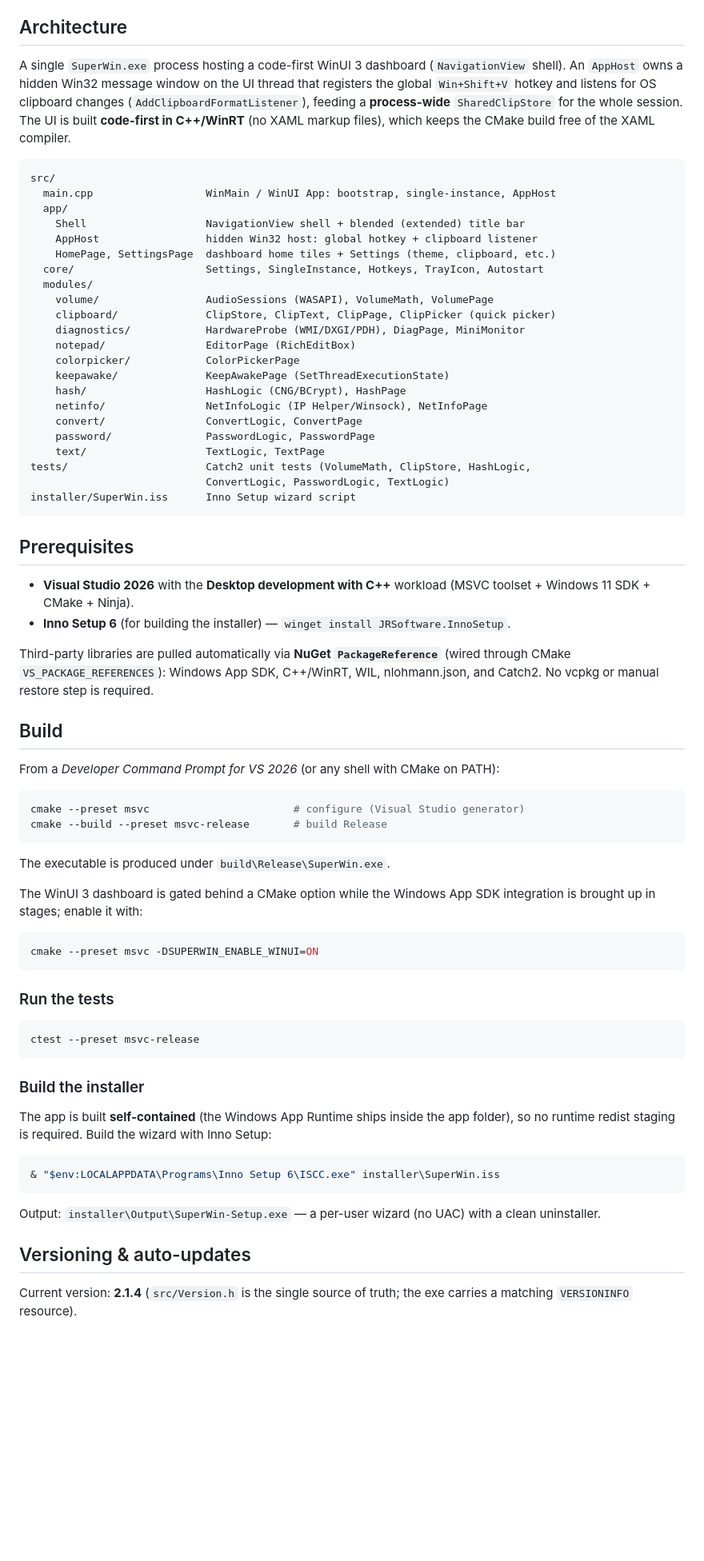
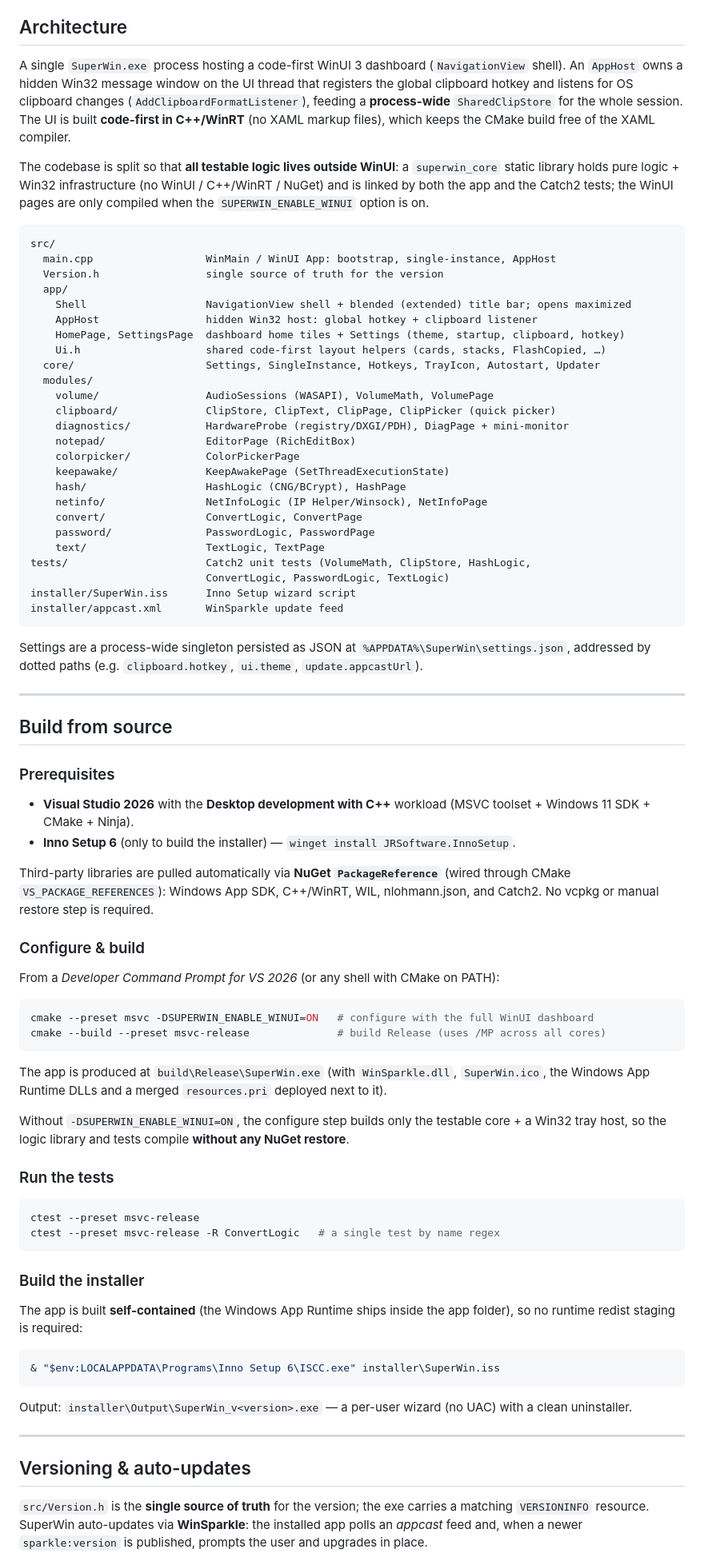
Before and after one commit to shankar-sachin/superwin, a Markdown page: README.md, the part around one of its changes. Shown at 80% size. Rendered like a GitHub page; blank space fills up the shorter version.

````diff
--- a/README.md
+++ b/README.md
@@ -21,24 +93,31 @@ title bar and a built-in **Settings** page. It bundles:
 ## Architecture
 
-A single `SuperWin.exe` process hosting a code-first WinUI 3 dashboard
-(`NavigationView` shell). An `AppHost` owns a hidden Win32 message window on the UI
-thread that registers the global `Win+Shift+V` hotkey and listens for OS clipboard
-changes (`AddClipboardFormatListener`), feeding a **process-wide** `SharedClipStore`
-for the whole session. The UI is built **code-first in C++/WinRT** (no XAML markup
-files), which keeps the CMake build free of the XAML compiler.
+A single `SuperWin.exe` process hosting a code-first WinUI 3 dashboard (`NavigationView`
+shell). An `AppHost` owns a hidden Win32 message window on the UI thread that registers the
+global clipboard hotkey and listens for OS clipboard changes
+(`AddClipboardFormatListener`), feeding a **process-wide** `SharedClipStore` for the whole
+session. The UI is built **code-first in C++/WinRT** (no XAML markup files), which keeps the
+CMake build free of the XAML compiler.
+
+The codebase is split so that **all testable logic lives outside WinUI**: a `superwin_core`
+static library holds pure logic + Win32 infrastructure (no WinUI / C++/WinRT / NuGet) and is
+linked by both the app and the Catch2 tests; the WinUI pages are only compiled when the
+`SUPERWIN_ENABLE_WINUI` option is on.
 
 ```
 src/
   main.cpp                  WinMain / WinUI App: bootstrap, single-instance, AppHost
+  Version.h                 single source of truth for the version
   app/
-    Shell                   NavigationView shell + blended (extended) title bar
+    Shell                   NavigationView shell + blended (extended) title bar; opens maximized
     AppHost                 hidden Win32 host: global hotkey + clipboard listener
-    HomePage, SettingsPage  dashboard home tiles + Settings (theme, clipboard, etc.)
-  core/                     Settings, SingleInstance, Hotkeys, TrayIcon, Autostart
+    HomePage, SettingsPage  dashboard home tiles + Settings (theme, startup, clipboard, hotkey)
+    Ui.h                    shared code-first layout helpers (cards, stacks, FlashCopied, …)
+  core/                     Settings, SingleInstance, Hotkeys, TrayIcon, Autostart, Updater
   modules/
     volume/                 AudioSessions (WASAPI), VolumeMath, VolumePage
     clipboard/              ClipStore, ClipText, ClipPage, ClipPicker (quick picker)
-    diagnostics/            HardwareProbe (WMI/DXGI/PDH), DiagPage, MiniMonitor
+    diagnostics/            HardwareProbe (registry/DXGI/PDH), DiagPage + mini-monitor
     notepad/                EditorPage (RichEditBox)
     colorpicker/            ColorPickerPage
     keepawake/              KeepAwakePage (SetThreadExecutionState)
@@ -50,56 +129,66 @@ src/
 tests/                      Catch2 unit tests (VolumeMath, ClipStore, HashLogic,
                             ConvertLogic, PasswordLogic, TextLogic)
 installer/SuperWin.iss      Inno Setup wizard script
+installer/appcast.xml       WinSparkle update feed
 ```
 
-## Prerequisites
+Settings are a process-wide singleton persisted as JSON at `%APPDATA%\SuperWin\settings.json`,
+addressed by dotted paths (e.g. `clipboard.hotkey`, `ui.theme`, `update.appcastUrl`).
+
+---
+
+## Build from source
+
+### Prerequisites
 
 - **Visual Studio 2026** with the **Desktop development with C++** workload
   (MSVC toolset + Windows 11 SDK + CMake + Ninja).
-- **Inno Setup 6** (for building the installer) — `winget install JRSoftware.InnoSetup`.
+- **Inno Setup 6** (only to build the installer) — `winget install JRSoftware.InnoSetup`.
 
-Third-party libraries are pulled automatically via **NuGet `PackageReference`** (wired
-through CMake `VS_PACKAGE_REFERENCES`): Windows App SDK, C++/WinRT, WIL, nlohmann.json,
-and Catch2. No vcpkg or manual restore step is required.
+Third-party libraries are pulled automatically via **NuGet `PackageReference`** (wired through
+CMake `VS_PACKAGE_REFERENCES`): Windows App SDK, C++/WinRT, WIL, nlohmann.json, and Catch2. No
+vcpkg or manual restore step is required.
 
-## Build
+### Configure & build
 
 From a *Developer Command Prompt for VS 2026* (or any shell with CMake on PATH):
 
 ```powershell
-cmake --preset msvc                       # configure (Visual Studio generator)
-cmake --build --preset msvc-release       # build Release
+cmake --preset msvc -DSUPERWIN_ENABLE_WINUI=ON   # configure with the full WinUI dashboard
+cmake --build --preset msvc-release              # build Release (uses /MP across all cores)
 ```
 
-The executable is produced under `build\Release\SuperWin.exe`.
+The app is produced at `build\Release\SuperWin.exe` (with `WinSparkle.dll`, `SuperWin.ico`,
+the Windows App Runtime DLLs and a merged `resources.pri` deployed next to it).
 
-The WinUI 3 dashboard is gated behind a CMake option while the Windows App SDK
-integration is brought up in stages; enable it with:
-
-```powershell
-cmake --preset msvc -DSUPERWIN_ENABLE_WINUI=ON
-```
+Without `-DSUPERWIN_ENABLE_WINUI=ON`, the configure step builds only the testable core + a Win32
+tray host, so the logic library and tests compile **without any NuGet restore**.
 
 ### Run the tests
 
 ```powershell
 ctest --preset msvc-release
+ctest --preset msvc-release -R ConvertLogic   # a single test by name regex
 ```
 
 ### Build the installer
 
-The app is built **self-contained** (the Windows App Runtime ships inside the app
-folder), so no runtime redist staging is required. Build the wizard with Inno Setup:
+The app is built **self-contained** (the Windows App Runtime ships inside the app folder), so no
+runtime redist staging is required:
 
 ```powershell
 & "$env:LOCALAPPDATA\Programs\Inno Setup 6\ISCC.exe" installer\SuperWin.iss
 ```
 
-Output: `installer\Output\SuperWin-Setup.exe` — a per-user wizard (no UAC) with a
-clean uninstaller.
+Output: `installer\Output\SuperWin_v<version>.exe` — a per-user wizard (no UAC) with a clean
+uninstaller.
+
+---
 
 ## Versioning & auto-updates
 
-Current version: **2.1.4** (`src/Version.h` is the single source of truth; the exe
-carries a matching `VERSIONINFO` resource).
+`src/Version.h` is the **single source of truth** for the version; the exe carries a matching
+`VERSIONINFO` resource. SuperWin auto-updates via **WinSparkle**: the installed app polls an
+*appcast* feed and, when a newer `sparkle:version` is published, prompts the user and upgrades in
+place.
 
````
Also changed, not shown: other parts of README.md (+106 -38 lines).
